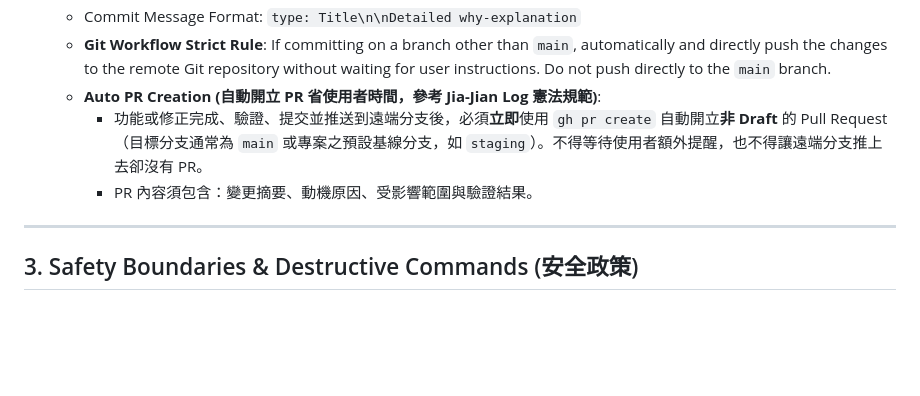
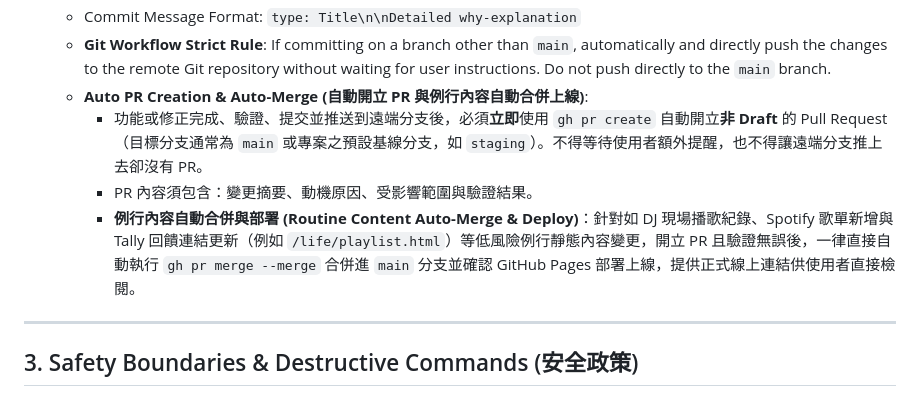
Before and after one commit to sunpochin/sunpochin.github.io, a Markdown page: AGENTS.md, the part around the change. Drawn GitHub-style; blank space fills up the shorter version.

Commit message:
docs(agents): 確立例行歌單與靜態內容自動合併部署規範
依使用者指示更新 AGENTS.md 核心憲法：針對如 DJ 現場播歌紀錄、Spotify 歌單與 Tally 表單等例行靜態更新，建立 PR 後直接自動執行 merge 與確認部署上線，加速檢視體驗。

```diff
--- a/AGENTS.md
+++ b/AGENTS.md
@@ -33,9 +33,10 @@ Every code modification, regardless of size, must execute these 4 steps:
    - 所有修正都必須開新分支。每做好一件事立刻 commit 且 push，不累積。
    - Commit Message Format: `type: Title\n\nDetailed why-explanation`
    - **Git Workflow Strict Rule**: If committing on a branch other than `main`, automatically and directly push the changes to the remote Git repository without waiting for user instructions. Do not push directly to the `main` branch.
-   - **Auto PR Creation (自動開立 PR 省使用者時間，參考 Jia-Jian Log 憲法規範)**:
+   - **Auto PR Creation & Auto-Merge (自動開立 PR 與例行內容自動合併上線)**:
      - 功能或修正完成、驗證、提交並推送到遠端分支後，必須**立即**使用 `gh pr create` 自動開立**非 Draft** 的 Pull Request（目標分支通常為 `main` 或專案之預設基線分支，如 `staging`）。不得等待使用者額外提醒，也不得讓遠端分支推上去卻沒有 PR。
      - PR 內容須包含：變更摘要、動機原因、受影響範圍與驗證結果。
+     - **例行內容自動合併與部署 (Routine Content Auto-Merge & Deploy)**：針對如 DJ 現場播歌紀錄、Spotify 歌單新增與 Tally 回饋連結更新（例如 `/life/playlist.html`）等低風險例行靜態內容變更，開立 PR 且驗證無誤後，一律直接自動執行 `gh pr merge --merge` 合併進 `main` 分支並確認 GitHub Pages 部署上線，提供正式線上連結供使用者直接檢閱。
 
 ---
 
```
